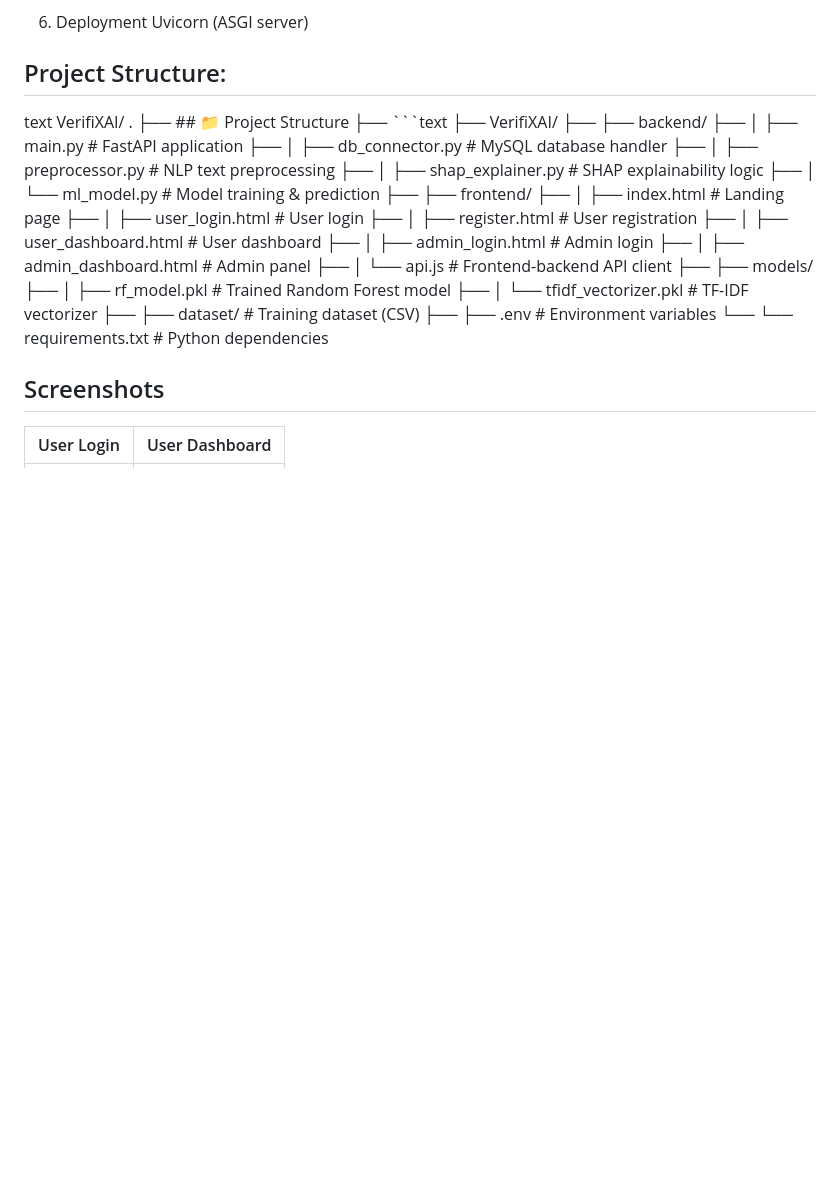
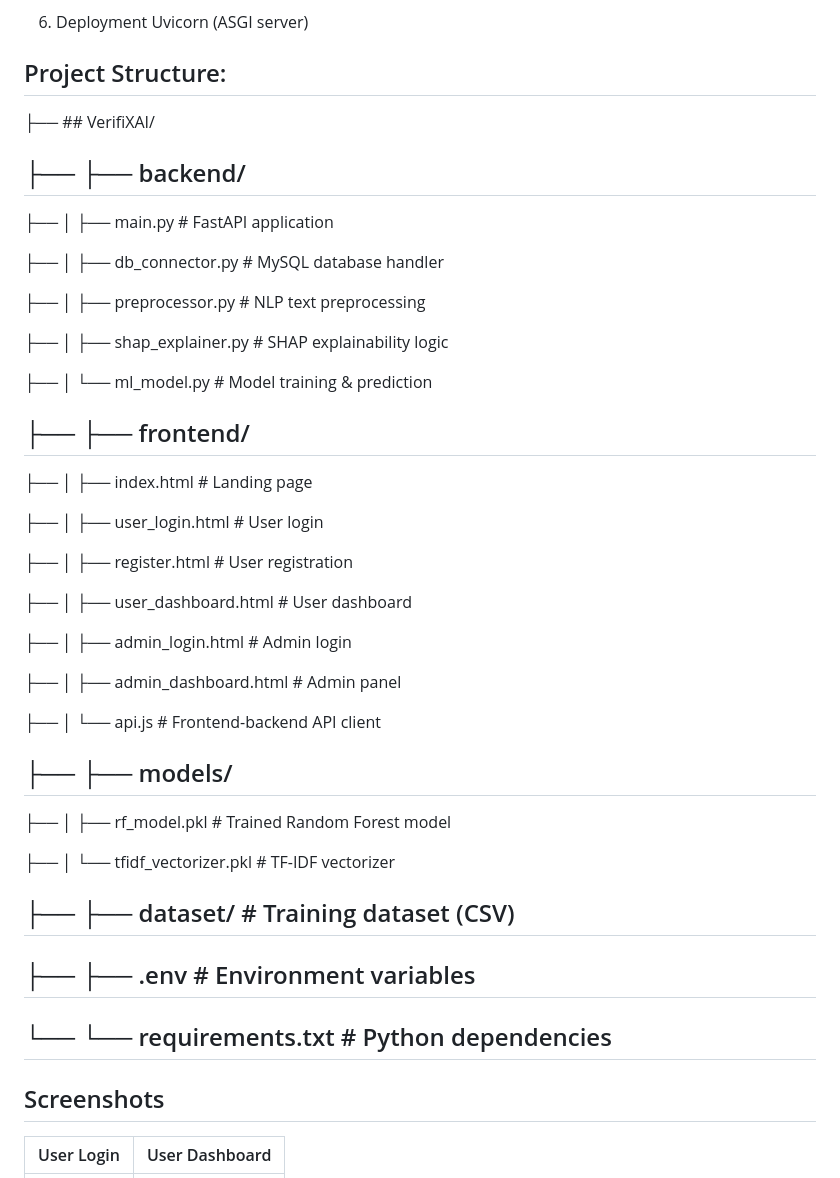
Before and after one commit to Khadija714/VerifiXAI-AI-Based-Email-Phishing-Detection-System, a Markdown page: README.md, the part around the change. Rendered like a GitHub page; blank space fills up the shorter version.

Commit message:
Fix formatting in project structure section of README

````diff
--- a/README.md
+++ b/README.md
@@ -31,32 +31,48 @@ VerifiXAI is a complete **AI-powered email phishing detection system** that uses
 
 
 ## Project Structure:
-text
-VerifiXAI/
-.
-├── ## 📁 Project Structure
-├── ```text
-├── VerifiXAI/
-├── ├── backend/
+
+├── ## VerifiXAI/
+
+## ├── ├── backend/
+
 ├── │   ├── main.py              # FastAPI application
+
 ├── │   ├── db_connector.py      # MySQL database handler
+
 ├── │   ├── preprocessor.py      # NLP text preprocessing
+
 ├── │   ├── shap_explainer.py    # SHAP explainability logic
+
 ├── │   └── ml_model.py          # Model training & prediction
-├── ├── frontend/
+
+## ├── ├── frontend/
+
 ├── │   ├── index.html           # Landing page
+
 ├── │   ├── user_login.html      # User login
+
 ├── │   ├── register.html        # User registration
+
 ├── │   ├── user_dashboard.html  # User dashboard
+
 ├── │   ├── admin_login.html     # Admin login
+
 ├── │   ├── admin_dashboard.html # Admin panel
+
 ├── │   └── api.js               # Frontend-backend API client
-├── ├── models/
+
+## ├── ├── models/
+
 ├── │   ├── rf_model.pkl         # Trained Random Forest model
+
 ├── │   └── tfidf_vectorizer.pkl # TF-IDF vectorizer
-├── ├── dataset/                 # Training dataset (CSV)
-├── ├── .env                     # Environment variables
-└── └── requirements.txt         # Python dependencies
+
+## ├── ├── dataset/                 # Training dataset (CSV)
+
+## ├── ├── .env                     # Environment variables
+
+## └── └── requirements.txt         # Python dependencies
 
 ## Screenshots
 
````
